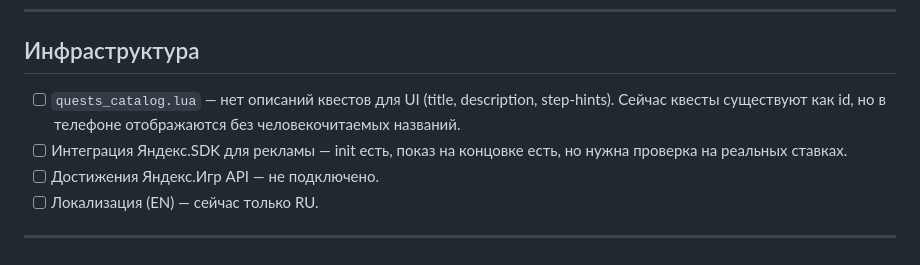
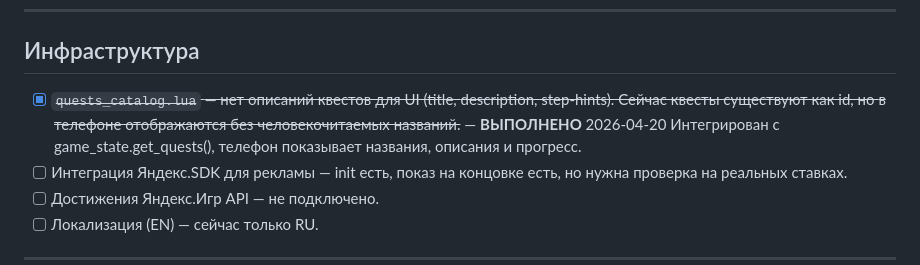
Before and after one commit to Djon21/novell1, a Markdown page: TODO.md, the part around the change. Drawn GitHub-style.

Commit message:
docs: update TODO - mark quests_catalog in Infrastructure as completed

```diff
--- a/TODO.md
+++ b/TODO.md
@@ -90,9 +90,10 @@
 
 ## Инфраструктура
 
-- [ ] `quests_catalog.lua` — нет описаний квестов для UI (title,
+- [x] ~~`quests_catalog.lua` — нет описаний квестов для UI (title,
       description, step-hints). Сейчас квесты существуют как id, но
-      в телефоне отображаются без человекочитаемых названий.
+      в телефоне отображаются без человекочитаемых названий.~~ — **ВЫПОЛНЕНО** 2026-04-20
+      Интегрирован с game_state.get_quests(), телефон показывает названия, описания и прогресс.
 - [ ] Интеграция Яндекс.SDK для рекламы — init есть, показ на концовке
       есть, но нужна проверка на реальных ставках.
 - [ ] Достижения Яндекс.Игр API — не подключено.
```
